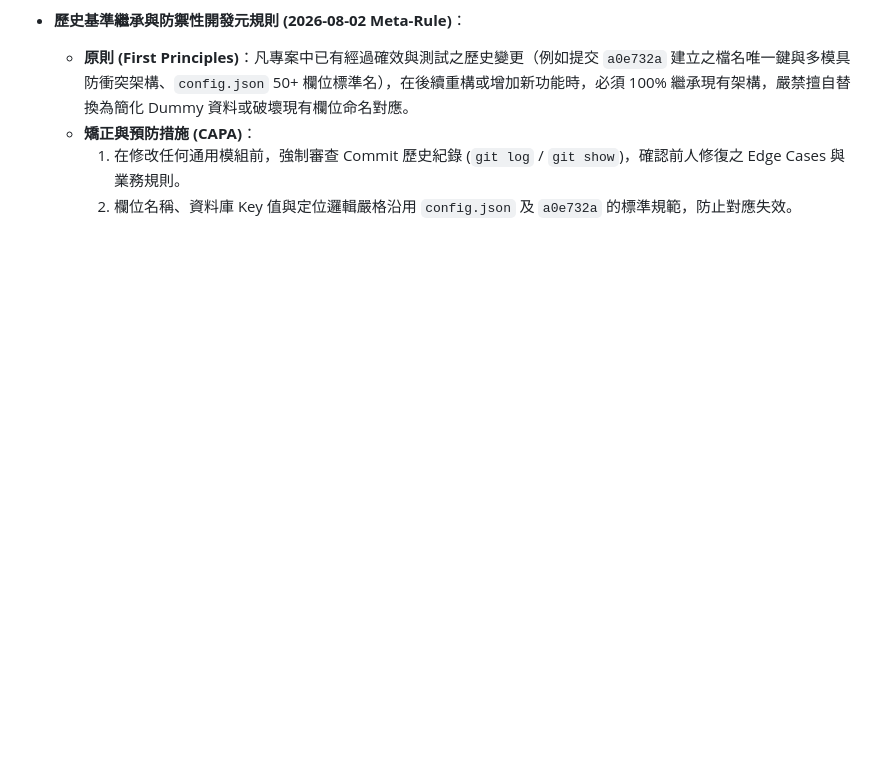
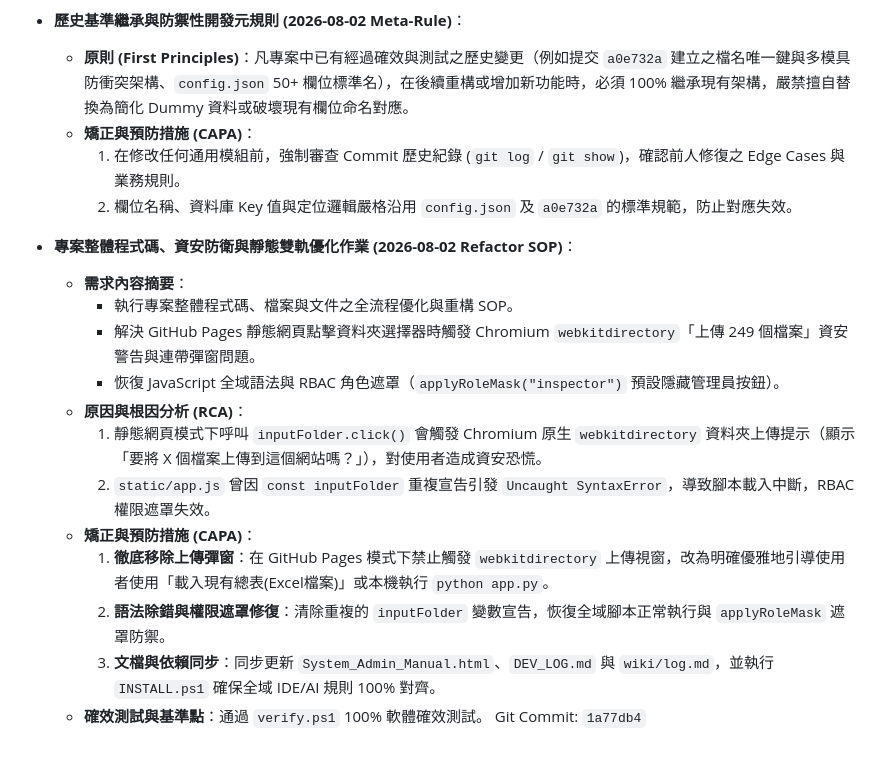
Before and after one commit to Chun-Chieh-Chang/PPOV-Extractor, a Markdown page: DEV_LOG.md, the part around the change. GitHub-like rendering; blank space fills up the shorter version.

```diff
--- a/DEV_LOG.md
+++ b/DEV_LOG.md
@@ -147,3 +147,17 @@
   * **矯正與預防措施 (CAPA)**：
     1. 在修改任何通用模組前，強制審查 Commit 歷史紀錄 (`git log` / `git show`)，確認前人修復之 Edge Cases 與業務規則。
     2. 欄位名稱、資料庫 Key 值與定位邏輯嚴格沿用 `config.json` 及 `a0e732a` 的標準規範，防止對應失效。
+
+* **專案整體程式碼、資安防衛與靜態雙軌優化作業 (2026-08-02 Refactor SOP)**：
+  * **需求內容摘要**：
+    * 執行專案整體程式碼、檔案與文件之全流程優化與重構 SOP。
+    * 解決 GitHub Pages 靜態網頁點擊資料夾選擇器時觸發 Chromium `webkitdirectory`「上傳 249 個檔案」資安警告與連帶彈窗問題。
+    * 恢復 JavaScript 全域語法與 RBAC 角色遮罩（`applyRoleMask("inspector")` 預設隱藏管理員按鈕）。
+  * **原因與根因分析 (RCA)**：
+    1. 靜態網頁模式下呼叫 `inputFolder.click()` 會觸發 Chromium 原生 `webkitdirectory` 資料夾上傳提示（顯示「要將 X 個檔案上傳到這個網站嗎？」），對使用者造成資安恐慌。
+    2. `static/app.js` 曾因 `const inputFolder` 重複宣告引發 `Uncaught SyntaxError`，導致腳本載入中斷，RBAC 權限遮罩失效。
+  * **矯正與預防措施 (CAPA)**：
+    1. **徹底移除上傳彈窗**：在 GitHub Pages 模式下禁止觸發 `webkitdirectory` 上傳視窗，改為明確優雅地引導使用者使用「載入現有總表(Excel檔案)」或本機執行 `python app.py`。
+    2. **語法除錯與權限遮罩修復**：清除重複的 `inputFolder` 變數宣告，恢復全域腳本正常執行與 `applyRoleMask` 遮罩防禦。
+    3. **文檔與依賴同步**：同步更新 `System_Admin_Manual.html`、`DEV_LOG.md` 與 `wiki/log.md`，並執行 `INSTALL.ps1` 確保全域 IDE/AI 規則 100% 對齊。
+  * **確效測試與基準點**：通過 `verify.ps1` 100% 軟體確效測試。 Git Commit: `1a77db4`
```
Also changed, not shown: docs/DEV_LOG.md (+14 -0 lines), wiki/log.md (+12 -0 lines).
